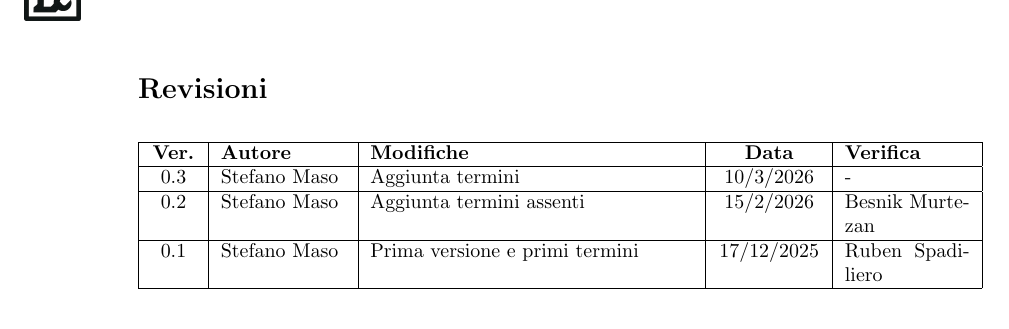
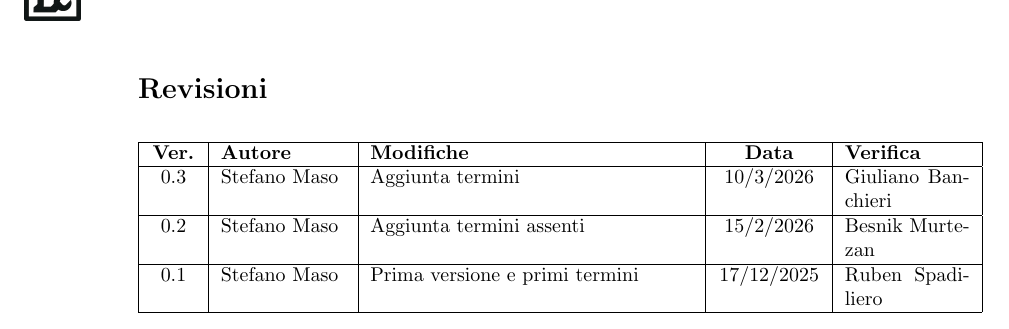
Before and after one commit to Tool-8/Documentazione-SWE, a LaTeX document (Glossario/Glossario.tex): part of page 2 of 29, cut so that both start at the same text. Compiled offline with pdfLaTeX.

Commit message:
Update verification for version 0.3 in Glossario.tex

```diff
--- a/Glossario/Glossario.tex
+++ b/Glossario/Glossario.tex
@@ -94,7 +94,7 @@
   \hline
   \textbf{Ver.} & \textbf{Autore} & \textbf{Modifiche} & \textbf{Data} & \textbf{Verifica} \\
   \hline
-  0.3 & Stefano Maso & Aggiunta termini & 10/3/2026 & - \\
+  0.3 & Stefano Maso & Aggiunta termini & 10/3/2026 & Giuliano Banchieri \\
   \hline
   0.2 & Stefano Maso & Aggiunta termini assenti & 15/2/2026 & Besnik Murtezan \\
   \hline
```
